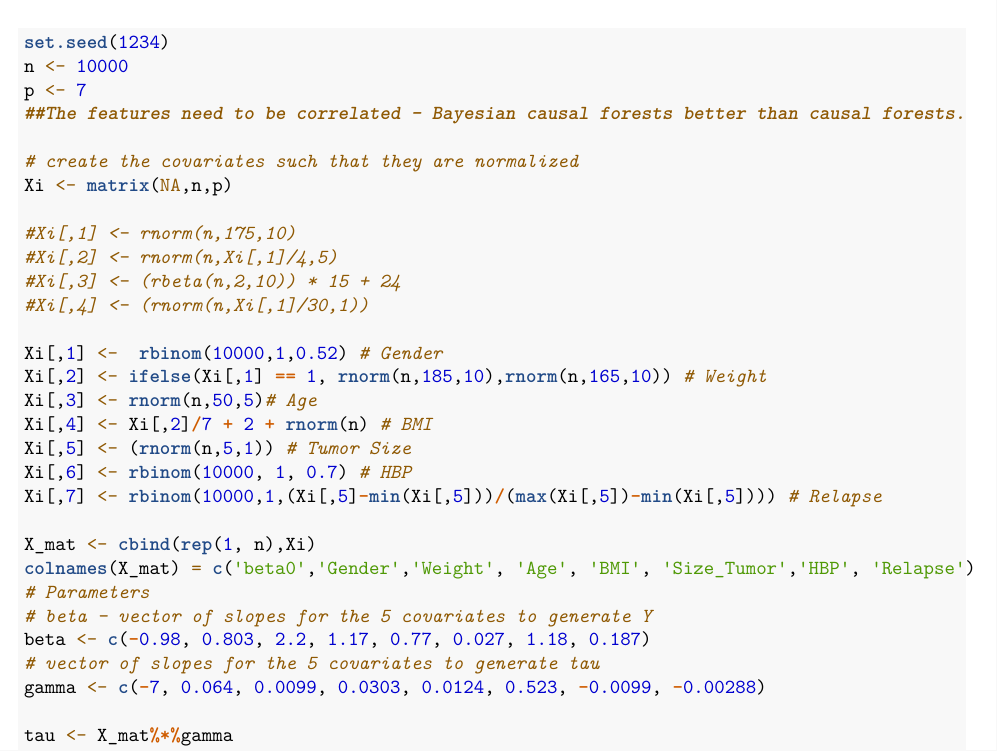
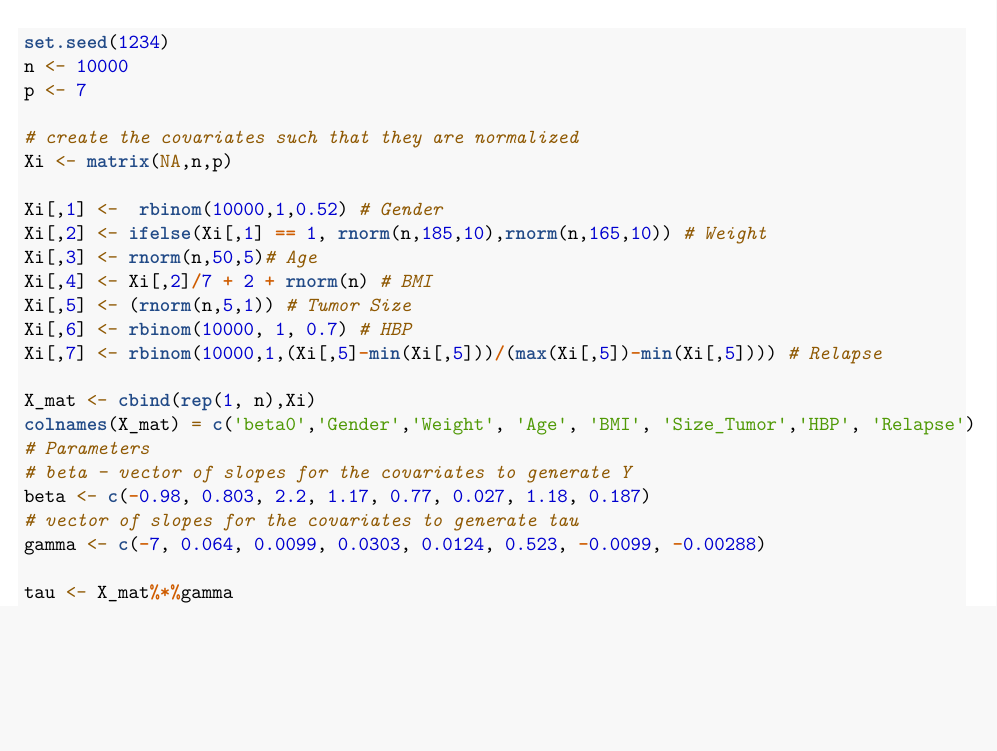
Before and after one commit to juinerurkar/Causal_Project, an R Markdown document (Causal_Final_Project.Rmd): part of page 1 of 2, cut so that both start at the same text, the shorter picture padded with empty space. Rendered offline with R 4.5, knitr and Pandoc, then LaTeX, with nearby package versions; some code elsewhere in the file could not run offline.

Commit message:
Some edits

```diff
--- a/Causal_Final_Project.Rmd
+++ b/Causal_Final_Project.Rmd
@@ -13,15 +13,9 @@ knitr::opts_chunk$set(echo = TRUE)
 set.seed(1234)
 n <- 10000
 p <- 7
-##The features need to be correlated - Bayesian causal forests better than causal forests.
 
 # create the covariates such that they are normalized
 Xi <- matrix(NA,n,p)
-
-#Xi[,1] <- rnorm(n,175,10)
-#Xi[,2] <- rnorm(n,Xi[,1]/4,5)
-#Xi[,3] <- (rbeta(n,2,10)) * 15 + 24
-#Xi[,4] <- (rnorm(n,Xi[,1]/30,1))
 
 Xi[,1] <-  rbinom(10000,1,0.52) # Gender
 Xi[,2] <- ifelse(Xi[,1] == 1, rnorm(n,185,10),rnorm(n,165,10)) # Weight
@@ -34,9 +28,9 @@ Xi[,7] <- rbinom(10000,1,(Xi[,5]-min(Xi[,5]))/(max(Xi[,5])-min(Xi[,5]))) # Relap
 X_mat <- cbind(rep(1, n),Xi)
 colnames(X_mat) = c('beta0','Gender','Weight', 'Age', 'BMI', 'Size_Tumor','HBP', 'Relapse')
 # Parameters
-# beta - vector of slopes for the 5 covariates to generate Y
+# beta - vector of slopes for the covariates to generate Y
 beta <- c(-0.98, 0.803, 2.2, 1.17, 0.77, 0.027, 1.18, 0.187)
-# vector of slopes for the 5 covariates to generate tau
+# vector of slopes for the covariates to generate tau
 gamma <- c(-7, 0.064, 0.0099, 0.0303, 0.0124, 0.523, -0.0099, -0.00288)
 
 tau <- X_mat%*%gamma
```
